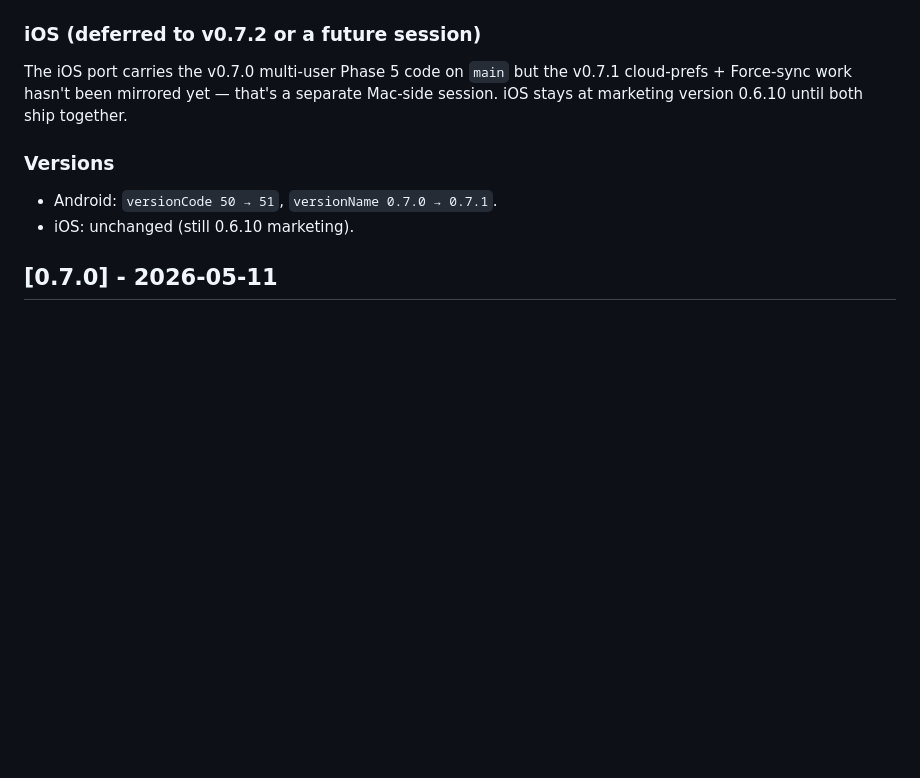
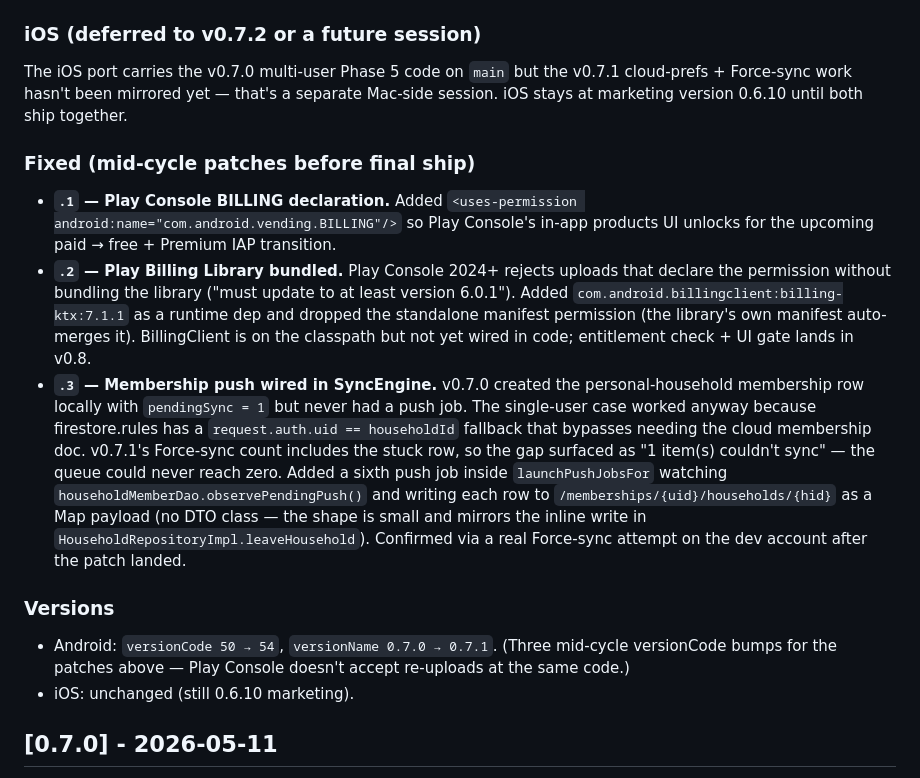
Before and after one commit to derekgallardo01/storehop, a Markdown page: CHANGELOG.md, the part around the change. Rendered like a GitHub page; blank space fills up the shorter version.

Commit message:
CHANGELOG: capture the three v0.7.1.x mid-cycle patches
* .1 added the BILLING permission to the manifest.
* .2 swapped to bundling the Play Billing Library 7.1.1 after Play
  Console rejected the permission-only setup.
* .3 fixed the load-bearing v0.7.0 oversight where SyncEngine never
  pushed household_members rows — surfaced by v0.7.1's Force-sync
  count as "1 item(s) couldn't sync." Confirmed via a real
  Force-sync attempt on the dev account after the patch.

Final state: versionCode 54, versionName 0.7.1.

```diff
--- a/CHANGELOG.md
+++ b/CHANGELOG.md
@@ -90,9 +90,40 @@ the v0.7.1 cloud-prefs + Force-sync work hasn't been mirrored yet —
 that's a separate Mac-side session. iOS stays at marketing version
 0.6.10 until both ship together.
 
+### Fixed (mid-cycle patches before final ship)
+
+- **`.1` — Play Console BILLING declaration.** Added
+  `<uses-permission android:name="com.android.vending.BILLING"/>`
+  so Play Console's in-app products UI unlocks for the upcoming
+  paid → free + Premium IAP transition.
+- **`.2` — Play Billing Library bundled.** Play Console 2024+
+  rejects uploads that declare the permission without bundling
+  the library ("must update to at least version 6.0.1"). Added
+  `com.android.billingclient:billing-ktx:7.1.1` as a runtime dep
+  and dropped the standalone manifest permission (the library's
+  own manifest auto-merges it). BillingClient is on the classpath
+  but not yet wired in code; entitlement check + UI gate lands
+  in v0.8.
+- **`.3` — Membership push wired in SyncEngine.** v0.7.0 created
+  the personal-household membership row locally with
+  `pendingSync = 1` but never had a push job. The single-user case
+  worked anyway because firestore.rules has a
+  `request.auth.uid == householdId` fallback that bypasses needing
+  the cloud membership doc. v0.7.1's Force-sync count includes the
+  stuck row, so the gap surfaced as "1 item(s) couldn't sync" —
+  the queue could never reach zero. Added a sixth push job inside
+  `launchPushJobsFor` watching `householdMemberDao.observePendingPush()`
+  and writing each row to `/memberships/{uid}/households/{hid}` as
+  a Map payload (no DTO class — the shape is small and mirrors the
+  inline write in `HouseholdRepositoryImpl.leaveHousehold`).
+  Confirmed via a real Force-sync attempt on the dev account
+  after the patch landed.
+
 ### Versions
 
-- Android: `versionCode 50 → 51`, `versionName 0.7.0 → 0.7.1`.
+- Android: `versionCode 50 → 54`, `versionName 0.7.0 → 0.7.1`.
+  (Three mid-cycle versionCode bumps for the patches above — Play
+  Console doesn't accept re-uploads at the same code.)
 - iOS: unchanged (still 0.6.10 marketing).
 
 ## [0.7.0] - 2026-05-11
```
